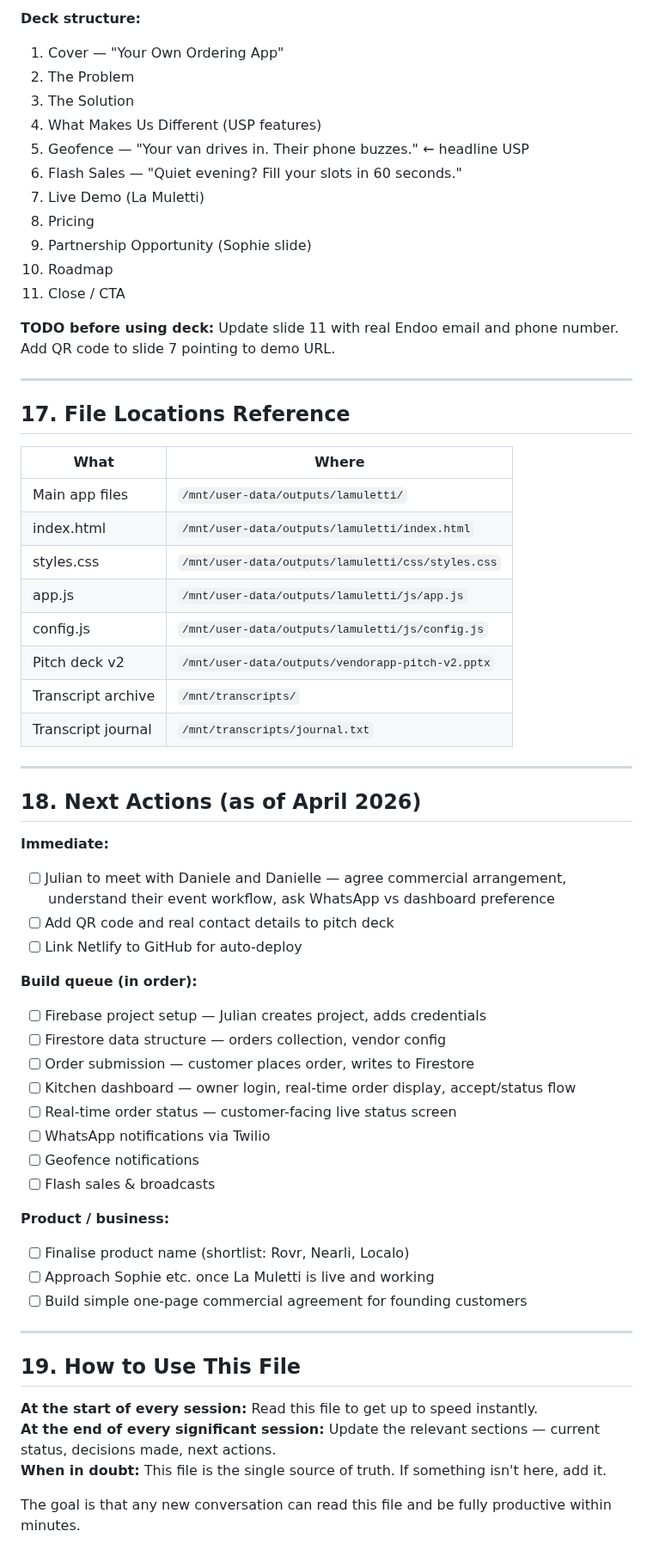
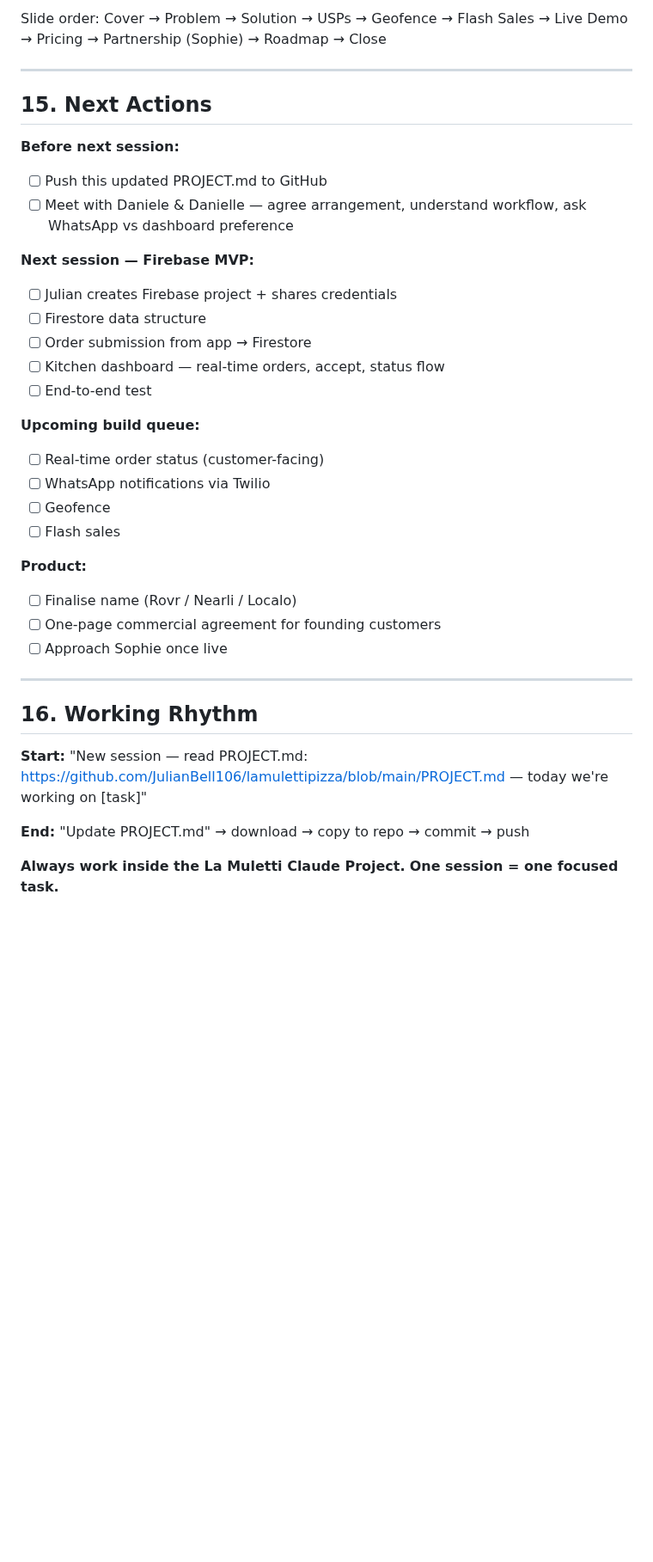
Before and after one commit to JulianBell106/lamulettipizza, a Markdown page: PROJECT.md, the part around one of its changes. Shown at 86% size. Drawn GitHub-style; blank space fills up the shorter version.

```diff
--- a/PROJECT.md
+++ b/PROJECT.md
@@ -303,64 +256,39 @@ Located at: `/mnt/user-data/outputs/vendorapp-pitch-v2.pptx`
 
-**Deck structure:**
-1. Cover — "Your Own Ordering App"
-2. The Problem
-3. The Solution
-4. What Makes Us Different (USP features)
-5. Geofence — "Your van drives in. Their phone buzzes." ← headline USP
-6. Flash Sales — "Quiet evening? Fill your slots in 60 seconds."
-7. Live Demo (La Muletti)
-8. Pricing
-9. Partnership Opportunity (Sophie slide)
-10. Roadmap
-11. Close / CTA
-
-**TODO before using deck:** Update slide 11 with real Endoo email and phone number. Add QR code to slide 7 pointing to demo URL.
+Slide order: Cover → Problem → Solution → USPs → Geofence → Flash Sales → Live Demo → Pricing → Partnership (Sophie) → Roadmap → Close
 
 ---
 
-## 17. File Locations Reference
+## 15. Next Actions
 
-| What | Where |
-|------|-------|
-| Main app files | `/mnt/user-data/outputs/lamuletti/` |
-| index.html | `/mnt/user-data/outputs/lamuletti/index.html` |
-| styles.css | `/mnt/user-data/outputs/lamuletti/css/styles.css` |
-| app.js | `/mnt/user-data/outputs/lamuletti/js/app.js` |
-| config.js | `/mnt/user-data/outputs/lamuletti/js/config.js` |
-| Pitch deck v2 | `/mnt/user-data/outputs/vendorapp-pitch-v2.pptx` |
-| Transcript archive | `/mnt/transcripts/` |
-| Transcript journal | `/mnt/transcripts/journal.txt` |
+**Before next session:**
+- [ ] Push this updated PROJECT.md to GitHub
+- [ ] Meet with Daniele & Danielle — agree arrangement, understand workflow, ask WhatsApp vs dashboard preference
+
+**Next session — Firebase MVP:**
+- [ ] Julian creates Firebase project + shares credentials
+- [ ] Firestore data structure
+- [ ] Order submission from app → Firestore
+- [ ] Kitchen dashboard — real-time orders, accept, status flow
+- [ ] End-to-end test
+
+**Upcoming build queue:**
+- [ ] Real-time order status (customer-facing)
+- [ ] WhatsApp notifications via Twilio
+- [ ] Geofence
+- [ ] Flash sales
+
+**Product:**
+- [ ] Finalise name (Rovr / Nearli / Localo)
+- [ ] One-page commercial agreement for founding customers
+- [ ] Approach Sophie once live
 
 ---
 
-## 18. Next Actions (as of April 2026)
+## 16. Working Rhythm
 
-**Immediate:**
-- [ ] Julian to meet with Daniele and Danielle — agree commercial arrangement, understand their event workflow, ask WhatsApp vs dashboard preference
-- [ ] Add QR code and real contact details to pitch deck
-- [ ] Link Netlify to GitHub for auto-deploy
+**Start:** "New session — read PROJECT.md: https://github.com/JulianBell106/lamulettipizza/blob/main/PROJECT.md — today we're working on [task]"
 
-**Build queue (in order):**
-- [ ] Firebase project setup — Julian creates project, adds credentials
-- [ ] Firestore data structure — orders collection, vendor config
-- [ ] Order submission — customer places order, writes to Firestore
-- [ ] Kitchen dashboard — owner login, real-time order display, accept/status flow
-- [ ] Real-time order status — customer-facing live status screen
-- [ ] WhatsApp notifications via Twilio
-- [ ] Geofence notifications
-- [ ] Flash sales & broadcasts
+**End:** "Update PROJECT.md" → download → copy to repo → commit → push
 
-**Product / business:**
-- [ ] Finalise product name (shortlist: Rovr, Nearli, Localo)
-- [ ] Approach Sophie etc. once La Muletti is live and working
-- [ ] Build simple one-page commercial agreement for founding customers
-
----
-
-## 19. How to Use This File
-
-**At the start of every session:** Read this file to get up to speed instantly.
-**At the end of every significant session:** Update the relevant sections — current status, decisions made, next actions.
-**When in doubt:** This file is the single source of truth. If something isn't here, add it.
-
-The goal is that any new conversation can read this file and be fully productive within minutes.
+**Always work inside the La Muletti Claude Project.**
+**One session = one focused task.**
```
Also changed, not shown: other parts of PROJECT.md (+91 -138 lines).
